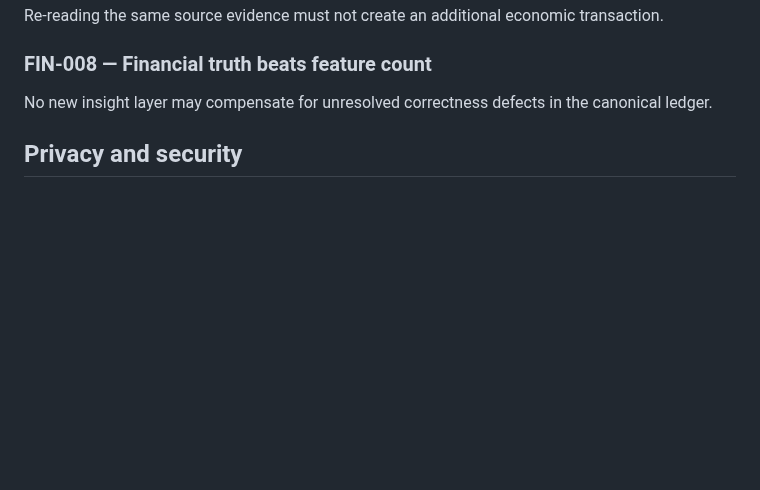
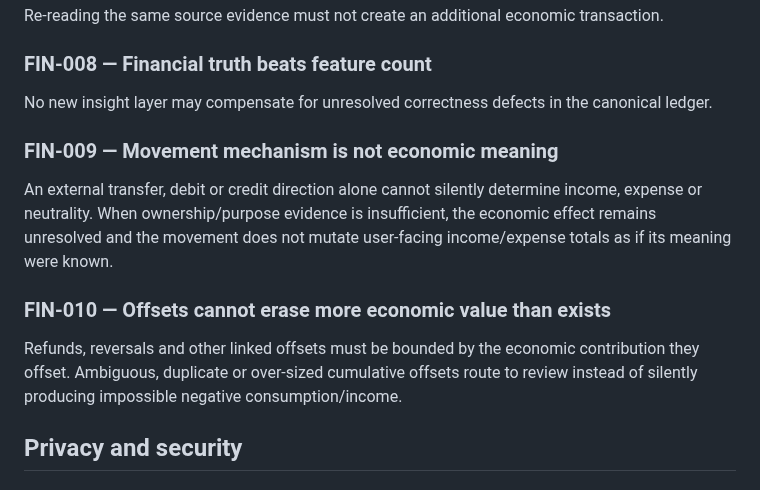
Before and after one commit to Em3rc0d/FinanceSensor, a Markdown page: product/PRODUCT-INVARIANTS.md, the part around the change. GitHub-like rendering; blank space fills up the shorter version.

Commit message:
product: promote economic-effect safety rules to canonical invariants

```diff
--- a/product/PRODUCT-INVARIANTS.md
+++ b/product/PRODUCT-INVARIANTS.md
@@ -27,6 +27,12 @@ Re-reading the same source evidence must not create an additional economic trans
 
 ### FIN-008 — Financial truth beats feature count
 No new insight layer may compensate for unresolved correctness defects in the canonical ledger.
+
+### FIN-009 — Movement mechanism is not economic meaning
+An external transfer, debit or credit direction alone cannot silently determine income, expense or neutrality. When ownership/purpose evidence is insufficient, the economic effect remains unresolved and the movement does not mutate user-facing income/expense totals as if its meaning were known.
+
+### FIN-010 — Offsets cannot erase more economic value than exists
+Refunds, reversals and other linked offsets must be bounded by the economic contribution they offset. Ambiguous, duplicate or over-sized cumulative offsets route to review instead of silently producing impossible negative consumption/income.
 
 ## Privacy and security
 
```
